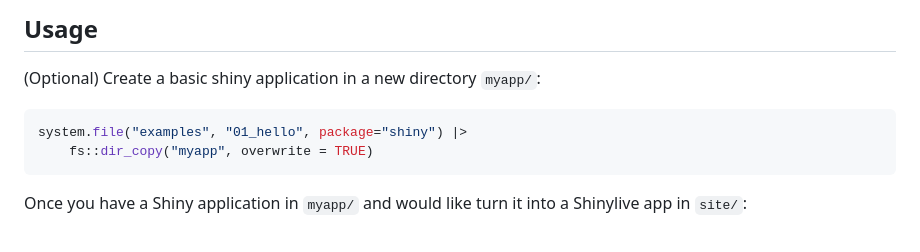
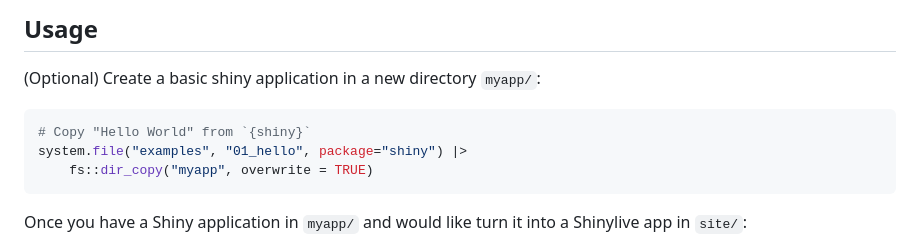
Before and after one commit to posit-dev/r-shinylive, a Markdown page: README.md, the part around the change. GitHub-like rendering.

````diff
--- a/README.md
+++ b/README.md
@@ -29,6 +29,7 @@ pak::pak("posit-dev/r-shinylive")
 (Optional) Create a basic shiny application in a new directory `myapp/`:
 
 ``` r
+# Copy "Hello World" from `{shiny}`
 system.file("examples", "01_hello", package="shiny") |>
     fs::dir_copy("myapp", overwrite = TRUE)
 ```
````
